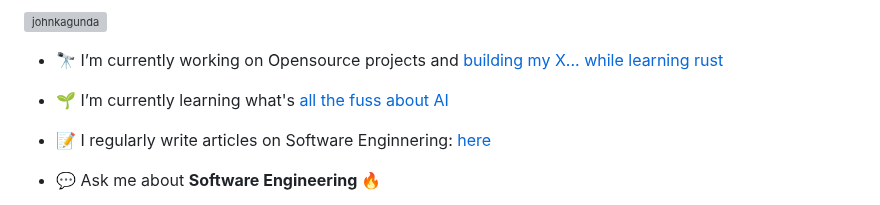
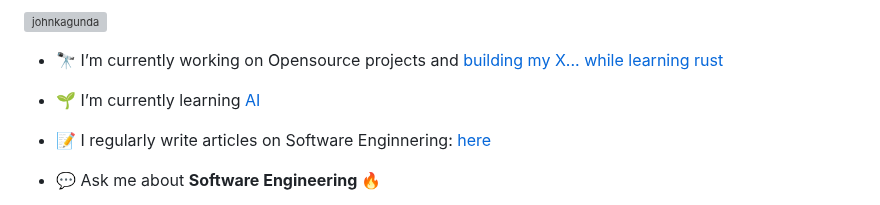
Before and after one commit to RafaelJohn9/RafaelJohn9, a Markdown page: README.md, the part around the change. Rendered like a GitHub page; grey boxes are pictures that could not be loaded.

Commit message:
Fix: Grammar in README
Signed-off-by: rafaeljohn9 <rafaeljohb@gmail.com>

```diff
--- a/README.md
+++ b/README.md
@@ -9,7 +9,7 @@
 
 - 🔭 I’m currently working on  Opensource projects and [building my X... while learning rust](https://github.com/RafaelJohn9/build-your-own-x)
 
-- 🌱 I’m currently learning what's [all the fuss about AI](https://openai.com/news/research/)
+- 🌱 I’m currently learning [AI](https://openai.com/news/research/)
 
 - 📝 I regularly write articles on Software Enginnering: [here](https://dev.to/rafaeljohn9)
 
```
